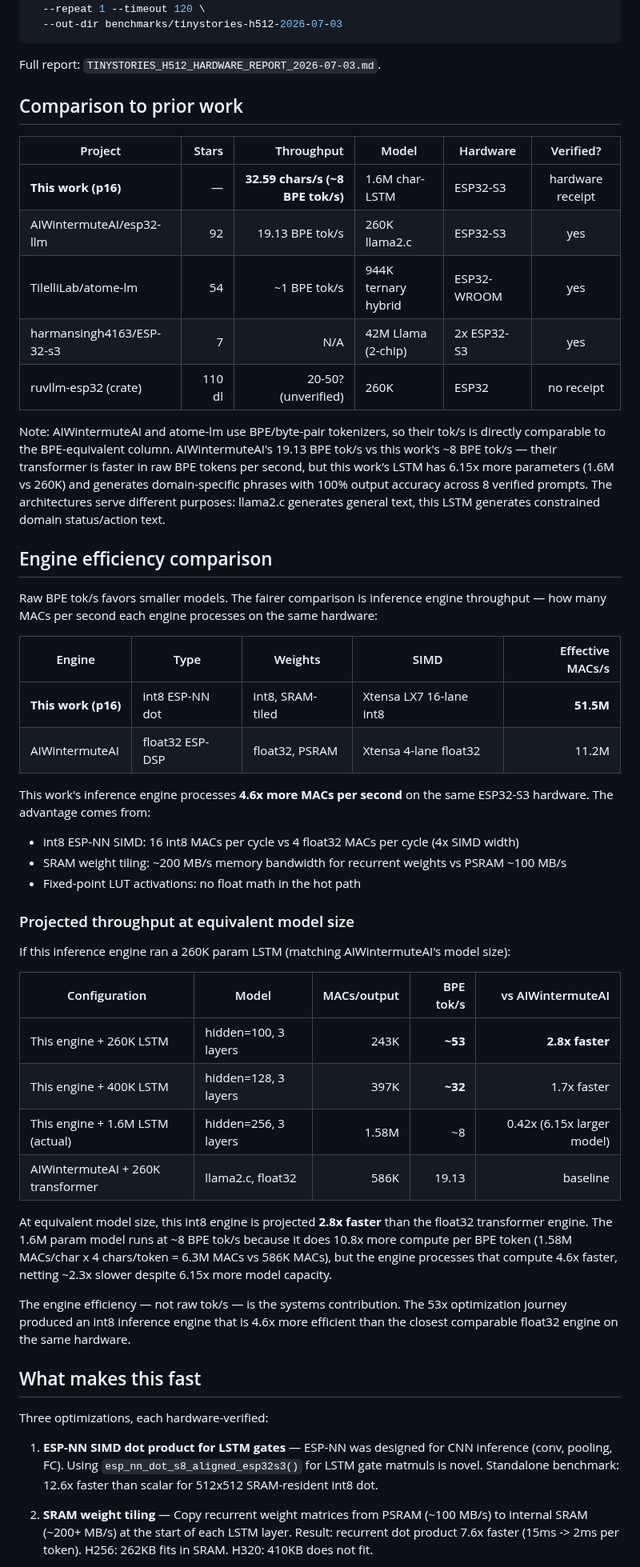
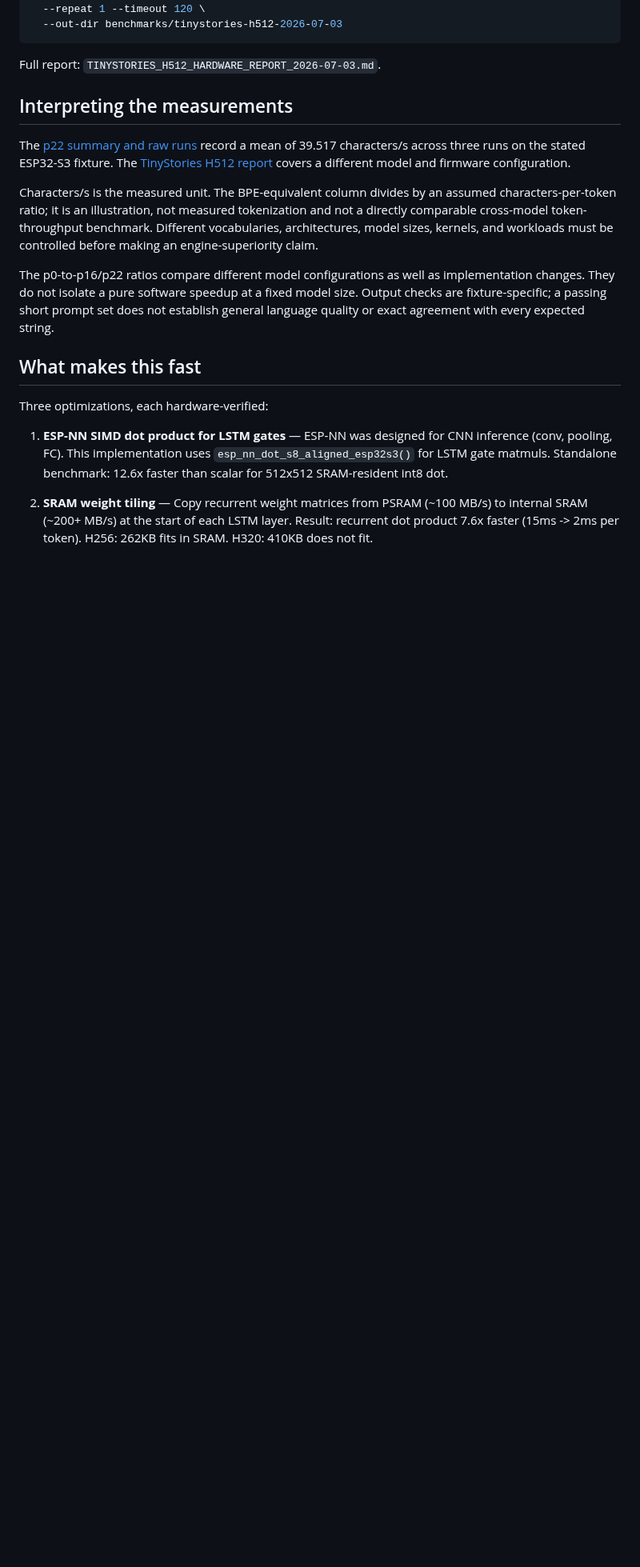
Before and after one commit to RecursiveIntell/esp32-s3-lstm-proof, a Markdown page: README.md, the part around one of its changes. Shown at 80% size. GitHub-like rendering; blank space fills up the shorter version.

Commit message:
docs: distinguish recorded character throughput from model comparisons

```diff
--- a/README.md
+++ b/README.md
@@ -60,52 +60,19 @@ python3 tools/run_bench.py --port /dev/ttyACM0 \
 
 Full report: `TINYSTORIES_H512_HARDWARE_REPORT_2026-07-03.md`.
 
-## Comparison to prior work
+## Interpreting the measurements
 
-| Project | Stars | Throughput | Model | Hardware | Verified? |
-|---------|------:|-----------:|-------|----------|:---------:|
-| **This work (p16)** | — | **32.59 chars/s (~8 BPE tok/s)** | 1.6M char-LSTM | ESP32-S3 | hardware receipt |
-| AIWintermuteAI/esp32-llm | 92 | 19.13 BPE tok/s | 260K llama2.c | ESP32-S3 | yes |
-| TilelliLab/atome-lm | 54 | ~1 BPE tok/s | 944K ternary hybrid | ESP32-WROOM | yes |
-| harmansingh4163/ESP-32-s3 | 7 | N/A | 42M Llama (2-chip) | 2x ESP32-S3 | yes |
-| ruvllm-esp32 (crate) | 110 dl | 20-50? (unverified) | 260K | ESP32 | no receipt |
+The [p22 summary and raw runs](benchmarks/p22_i4_wih_whh_simd_h256/) record a mean of 39.517 characters/s across three runs on the stated ESP32-S3 fixture. The [TinyStories H512 report](TINYSTORIES_H512_HARDWARE_REPORT_2026-07-03.md) covers a different model and firmware configuration.
 
-Note: AIWintermuteAI and atome-lm use BPE/byte-pair tokenizers, so their tok/s is directly comparable to the BPE-equivalent column. AIWintermuteAI's 19.13 BPE tok/s vs this work's ~8 BPE tok/s — their transformer is faster in raw BPE tokens per second, but this work's LSTM has 6.15x more parameters (1.6M vs 260K) and generates domain-specific phrases with 100% output accuracy across 8 verified prompts. The architectures serve different purposes: llama2.c generates general text, this LSTM generates constrained domain status/action text.
+Characters/s is the measured unit. The BPE-equivalent column divides by an assumed characters-per-token ratio; it is an illustration, not measured tokenization and not a directly comparable cross-model token-throughput benchmark. Different vocabularies, architectures, model sizes, kernels, and workloads must be controlled before making an engine-superiority claim.
 
-## Engine efficiency comparison
-
-Raw BPE tok/s favors smaller models. The fairer comparison is inference engine throughput — how many MACs per second each engine processes on the same hardware:
-
-| Engine | Type | Weights | SIMD | Effective MACs/s |
-|--------|------|---------|------|-----------------:|
-| **This work (p16)** | int8 ESP-NN dot | int8, SRAM-tiled | Xtensa LX7 16-lane int8 | **51.5M** |
-| AIWintermuteAI | float32 ESP-DSP | float32, PSRAM | Xtensa 4-lane float32 | 11.2M |
-
-This work's inference engine processes **4.6x more MACs per second** on the same ESP32-S3 hardware. The advantage comes from:
-- int8 ESP-NN SIMD: 16 int8 MACs per cycle vs 4 float32 MACs per cycle (4x SIMD width)
-- SRAM weight tiling: ~200 MB/s memory bandwidth for recurrent weights vs PSRAM ~100 MB/s
-- Fixed-point LUT activations: no float math in the hot path
-
-### Projected throughput at equivalent model size
-
-If this inference engine ran a 260K param LSTM (matching AIWintermuteAI's model size):
-
-| Configuration | Model | MACs/output | BPE tok/s | vs AIWintermuteAI |
-|---------------|-------|------------:|----------:|------------------:|
-| This engine + 260K LSTM | hidden=100, 3 layers | 243K | **~53** | **2.8x faster** |
-| This engine + 400K LSTM | hidden=128, 3 layers | 397K | **~32** | 1.7x faster |
-| This engine + 1.6M LSTM (actual) | hidden=256, 3 layers | 1.58M | ~8 | 0.42x (6.15x larger model) |
-| AIWintermuteAI + 260K transformer | llama2.c, float32 | 586K | 19.13 | baseline |
-
-At equivalent model size, this int8 engine is projected **2.8x faster** than the float32 transformer engine. The 1.6M param model runs at ~8 BPE tok/s because it does 10.8x more compute per BPE token (1.58M MACs/char x 4 chars/token = 6.3M MACs vs 586K MACs), but the engine processes that compute 4.6x faster, netting ~2.3x slower despite 6.15x more model capacity.
-
-The engine efficiency — not raw tok/s — is the systems contribution. The 53x optimization journey produced an int8 inference engine that is 4.6x more efficient than the closest comparable float32 engine on the same hardware.
+The p0-to-p16/p22 ratios compare different model configurations as well as implementation changes. They do not isolate a pure software speedup at a fixed model size. Output checks are fixture-specific; a passing short prompt set does not establish general language quality or exact agreement with every expected string.
 
 ## What makes this fast
 
 Three optimizations, each hardware-verified:
 
-1. **ESP-NN SIMD dot product for LSTM gates** — ESP-NN was designed for CNN inference (conv, pooling, FC). Using `esp_nn_dot_s8_aligned_esp32s3()` for LSTM gate matmuls is novel. Standalone benchmark: 12.6x faster than scalar for 512x512 SRAM-resident int8 dot.
+1. **ESP-NN SIMD dot product for LSTM gates** — ESP-NN was designed for CNN inference (conv, pooling, FC). This implementation uses `esp_nn_dot_s8_aligned_esp32s3()` for LSTM gate matmuls. Standalone benchmark: 12.6x faster than scalar for 512x512 SRAM-resident int8 dot.
 
 2. **SRAM weight tiling** — Copy recurrent weight matrices from PSRAM (~100 MB/s) to internal SRAM (~200+ MB/s) at the start of each LSTM layer. Result: recurrent dot product 7.6x faster (15ms -> 2ms per token). H256: 262KB fits in SRAM. H320: 410KB does not fit.
 
```
Also changed, not shown: other parts of README.md (+4 -4 lines).
